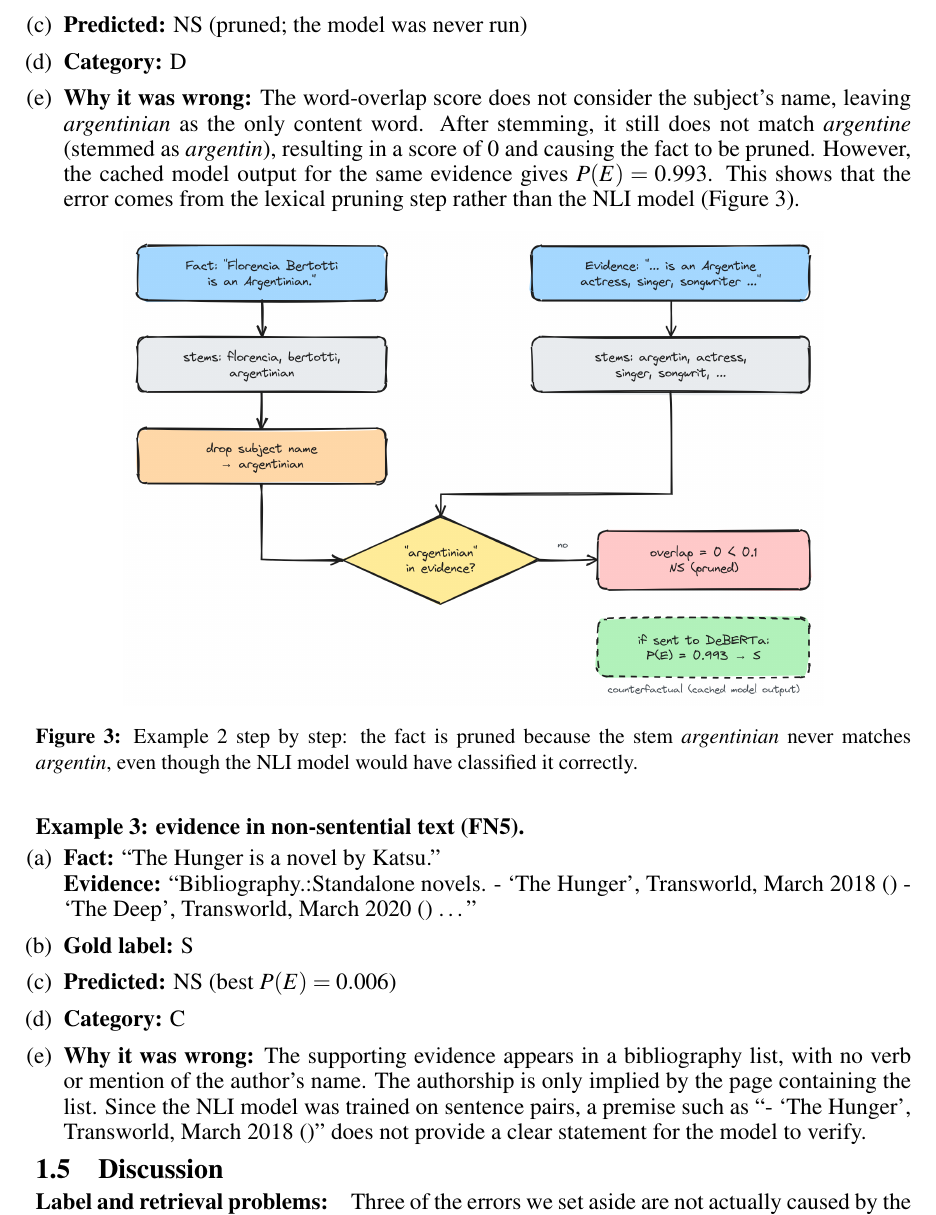
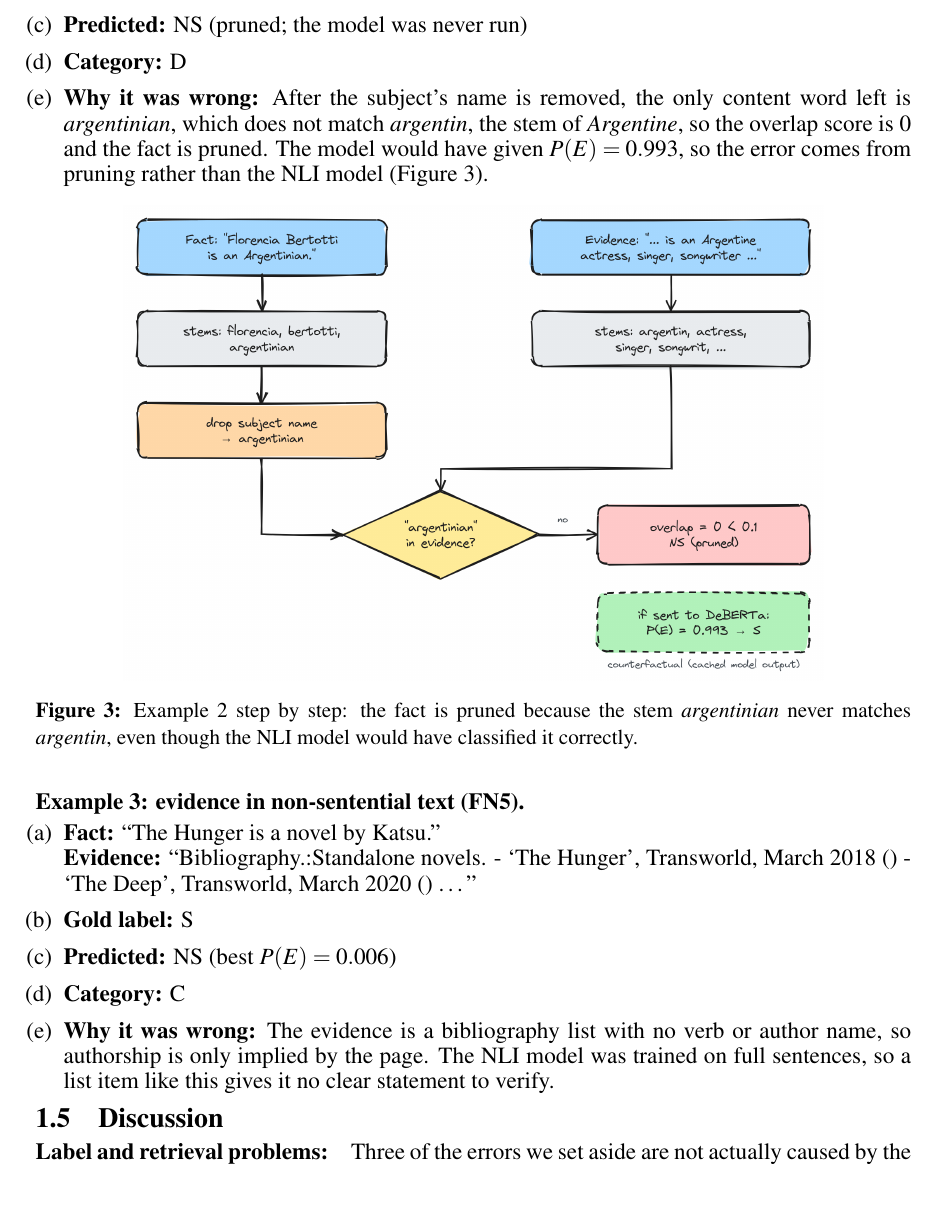
Before and after one commit to SeyedRumaiz/LLMFactChecking, a LaTeX document (report/main.tex): part of page 8 of 28, cut so that both start at the same text. Compiled offline with pdfLaTeX.

Commit message:
docs: restore shortened Part 3 example explanations and FN9 fix

```diff
--- a/report/main.tex
+++ b/report/main.tex
@@ -301,7 +301,7 @@ Total & 10 & 10 & 20 \\
 \item[(c)] \textbf{Predicted:} NS (pruned; the model was never run)
 \item[(d)] \textbf{Category:} D
 % \item[(e)] \textbf{Why it was wrong:} The word-overlap score ignores the subject's name, so the only remaining content word is \emph{argentinian}. After stemming it does not match \emph{argentine} (stem \emph{argentin}), the score is 0, and the fact is pruned. The cached model output for the same evidence gives $P(E) = 0.993$, so this error comes entirely from the lexical pruning step and not from the NLI model (Figure~\ref{fig:prunetrace}).
-\item[(e)] \textbf{Why it was wrong:} The word-overlap score does not consider the subject's name, leaving \emph{argentinian} as the only content word. After stemming, it still does not match \emph{argentine} (stemmed as \emph{argentin}), resulting in a score of 0 and causing the fact to be pruned. However, the cached model output for the same evidence gives $P(E) = 0.993$. This shows that the error comes from the lexical pruning step rather than the NLI model (Figure~\ref{fig:prunetrace}).
+\item[(e)] \textbf{Why it was wrong:} After the subject's name is removed, the only content word left is \emph{argentinian}, which does not match \emph{argentin}, the stem of \emph{Argentine}, so the overlap score is 0 and the fact is pruned. The model would have given $P(E) = 0.993$, so the error comes from pruning rather than the NLI model (Figure~\ref{fig:prunetrace}).
 \end{itemize}
 
 \begin{figure}[H]
@@ -319,7 +319,7 @@ Total & 10 & 10 & 20 \\
 \item[(c)] \textbf{Predicted:} NS (best $P(E) = 0.006$)
 \item[(d)] \textbf{Category:} C
 % \item[(e)] \textbf{Why it was wrong:} The support is a bibliography list with no verb and no mention of the author; authorship is only implied by the page the list appears on. The NLI model was trained on sentence pairs, so a premise like ``- `The Hunger', Transworld, March 2018 ()'' gives it no statement to entail.
-\item[(e)] \textbf{Why it was wrong:} The supporting evidence appears in a bibliography list, with no verb or mention of the author's name. The authorship is only implied by the page containing the list. Since the NLI model was trained on sentence pairs, a premise such as ``- `The Hunger', Transworld, March 2018 ()'' does not provide a clear statement for the model to verify.
+\item[(e)] \textbf{Why it was wrong:} The evidence is a bibliography list with no verb or author name, so authorship is only implied by the page. The NLI model was trained on full sentences, so a list item like this gives it no clear statement to verify.
 \end{itemize}
 
 \subsection{Discussion}
```
Also changed, not shown: report/main.tex (4 more changed lines).
